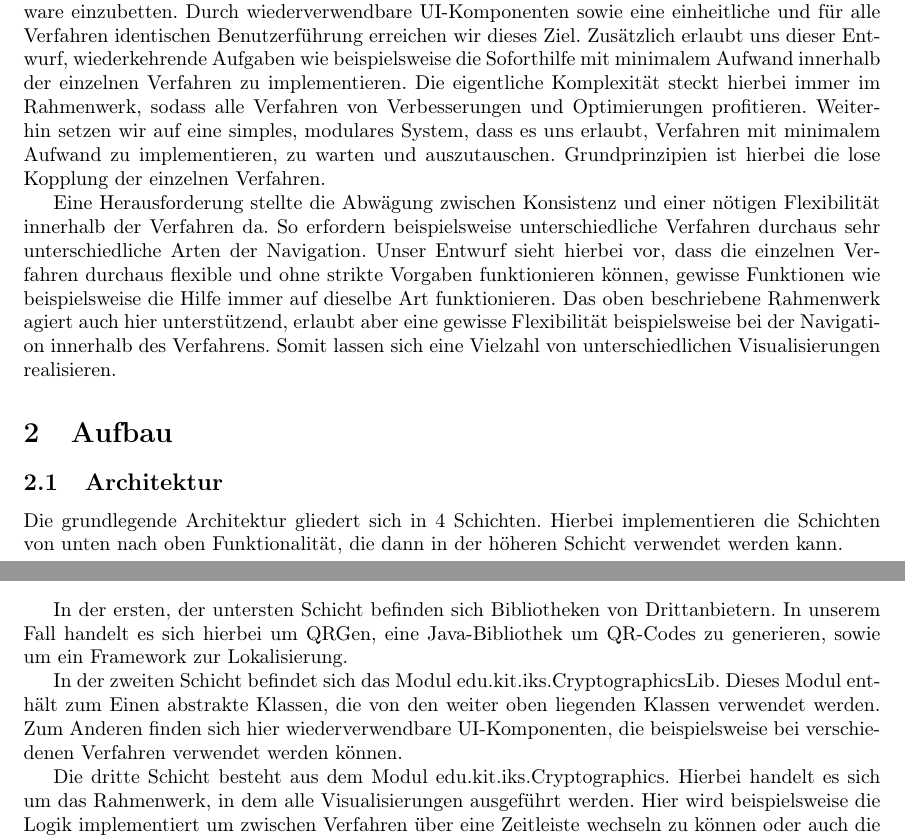
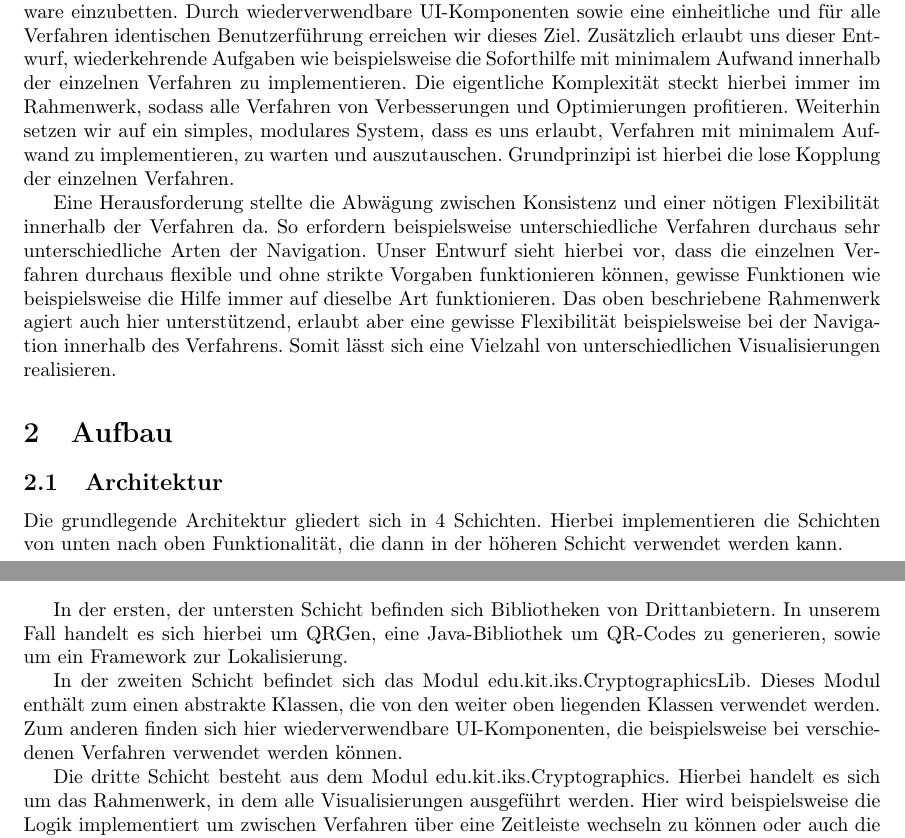
Before and after one commit to matthiasplappert/Cryptographics, a LaTeX document (cg_entwurf/cg_entwurf.tex): two parts of pages 5 and 6 of 65, joined at a grey line, cut so that both start at the same text. Compiled offline with pdfLaTeX.

Commit message:
Small errors fixed

```diff
--- a/cg_entwurf/cg_entwurf.tex
+++ b/cg_entwurf/cg_entwurf.tex
@@ -48,9 +48,9 @@
 \section{Einleitung}
 Für das Kryptologikum des Instituts für Kryptographie und Sicherheit soll die Software Cryptographics zur Demonstration kryptographischer Verfahren erstellt werden. Das Softwareprodukt soll vor allem auf Ausstellungen präsentiert werden und erfordert daher eine möglichst intuitive Benutzerführung.
 
-Um das Ziel der intuitiven Benutzerinteraktion zu erreichen, liegt das Hauptaugenmerk des Entwurfes auf der Planung eines Rahmenwerkes, dass es erlaubt, einzelne Verfahren in die Software einzubetten. Durch wiederverwendbare UI-Komponenten sowie eine einheitliche und für alle Verfahren identischen Benutzerführung erreichen wir dieses Ziel. Zusätzlich erlaubt uns dieser Entwurf, wiederkehrende Aufgaben wie beispielsweise die Soforthilfe mit minimalem Aufwand innerhalb der einzelnen Verfahren zu implementieren. Die eigentliche Komplexität steckt hierbei immer im Rahmenwerk, sodass alle Verfahren von Verbesserungen und Optimierungen profitieren. Weiterhin setzen wir auf eine simples, modulares System, dass es uns erlaubt, Verfahren mit minimalem Aufwand zu implementieren, zu warten und auszutauschen. Grundprinzipien ist hierbei die lose Kopplung der einzelnen Verfahren.
-
-Eine Herausforderung stellte die Abwägung zwischen Konsistenz und einer nötigen Flexibilität innerhalb der Verfahren da. So erfordern beispielsweise unterschiedliche Verfahren durchaus sehr unterschiedliche Arten der Navigation. Unser Entwurf sieht hierbei vor, dass die einzelnen Verfahren durchaus flexible und ohne strikte Vorgaben funktionieren können, gewisse Funktionen wie beispielsweise die Hilfe immer auf dieselbe Art funktionieren. Das oben beschriebene Rahmenwerk agiert auch hier unterstützend, erlaubt aber eine gewisse Flexibilität beispielsweise bei der Navigation innerhalb des Verfahrens. Somit lassen sich eine Vielzahl von unterschiedlichen Visualisierungen realisieren.
+Um das Ziel der intuitiven Benutzerinteraktion zu erreichen, liegt das Hauptaugenmerk des Entwurfes auf der Planung eines Rahmenwerkes, dass es erlaubt, einzelne Verfahren in die Software einzubetten. Durch wiederverwendbare UI-Komponenten sowie eine einheitliche und für alle Verfahren identischen Benutzerführung erreichen wir dieses Ziel. Zusätzlich erlaubt uns dieser Entwurf, wiederkehrende Aufgaben wie beispielsweise die Soforthilfe mit minimalem Aufwand innerhalb der einzelnen Verfahren zu implementieren. Die eigentliche Komplexität steckt hierbei immer im Rahmenwerk, sodass alle Verfahren von Verbesserungen und Optimierungen profitieren. Weiterhin setzen wir auf ein simples, modulares System, dass es uns erlaubt, Verfahren mit minimalem Aufwand zu implementieren, zu warten und auszutauschen. Grundprinzipi ist hierbei die lose Kopplung der einzelnen Verfahren.
+
+Eine Herausforderung stellte die Abwägung zwischen Konsistenz und einer nötigen Flexibilität innerhalb der Verfahren da. So erfordern beispielsweise unterschiedliche Verfahren durchaus sehr unterschiedliche Arten der Navigation. Unser Entwurf sieht hierbei vor, dass die einzelnen Verfahren durchaus flexible und ohne strikte Vorgaben funktionieren können, gewisse Funktionen wie beispielsweise die Hilfe immer auf dieselbe Art funktionieren. Das oben beschriebene Rahmenwerk agiert auch hier unterstützend, erlaubt aber eine gewisse Flexibilität beispielsweise bei der Navigation innerhalb des Verfahrens. Somit lässt sich eine Vielzahl von unterschiedlichen Visualisierungen realisieren.
 
 \section{Aufbau}
 
@@ -66,7 +66,7 @@ Die grundlegende Architektur gliedert sich in 4 Schichten. Hierbei implementiere
 
 In der ersten, der untersten Schicht befinden sich Bibliotheken von Drittanbietern. In unserem Fall handelt es sich hierbei um QRGen, eine Java-Bibliothek um QR-Codes zu generieren, sowie um ein Framework zur Lokalisierung.
 
-In der zweiten Schicht befindet sich das Modul edu.kit.iks.CryptographicsLib. Dieses Modul enthält zum Einen abstrakte Klassen, die von den weiter oben liegenden Klassen verwendet werden. Zum Anderen finden sich hier wiederverwendbare UI-Komponenten, die beispielsweise bei verschiedenen Verfahren verwendet werden können.
+In der zweiten Schicht befindet sich das Modul edu.kit.iks.CryptographicsLib. Dieses Modul enthält zum einen abstrakte Klassen, die von den weiter oben liegenden Klassen verwendet werden. Zum anderen finden sich hier wiederverwendbare UI-Komponenten, die beispielsweise bei verschiedenen Verfahren verwendet werden können.
 
 Die dritte Schicht besteht aus dem Modul edu.kit.iks.Cryptographics. Hierbei handelt es sich um das Rahmenwerk, in dem alle Visualisierungen ausgeführt werden. Hier wird beispielsweise die Logik implementiert um zwischen Verfahren über eine Zeitleiste wechseln zu können oder auch die Soforthilfe.
 
```
